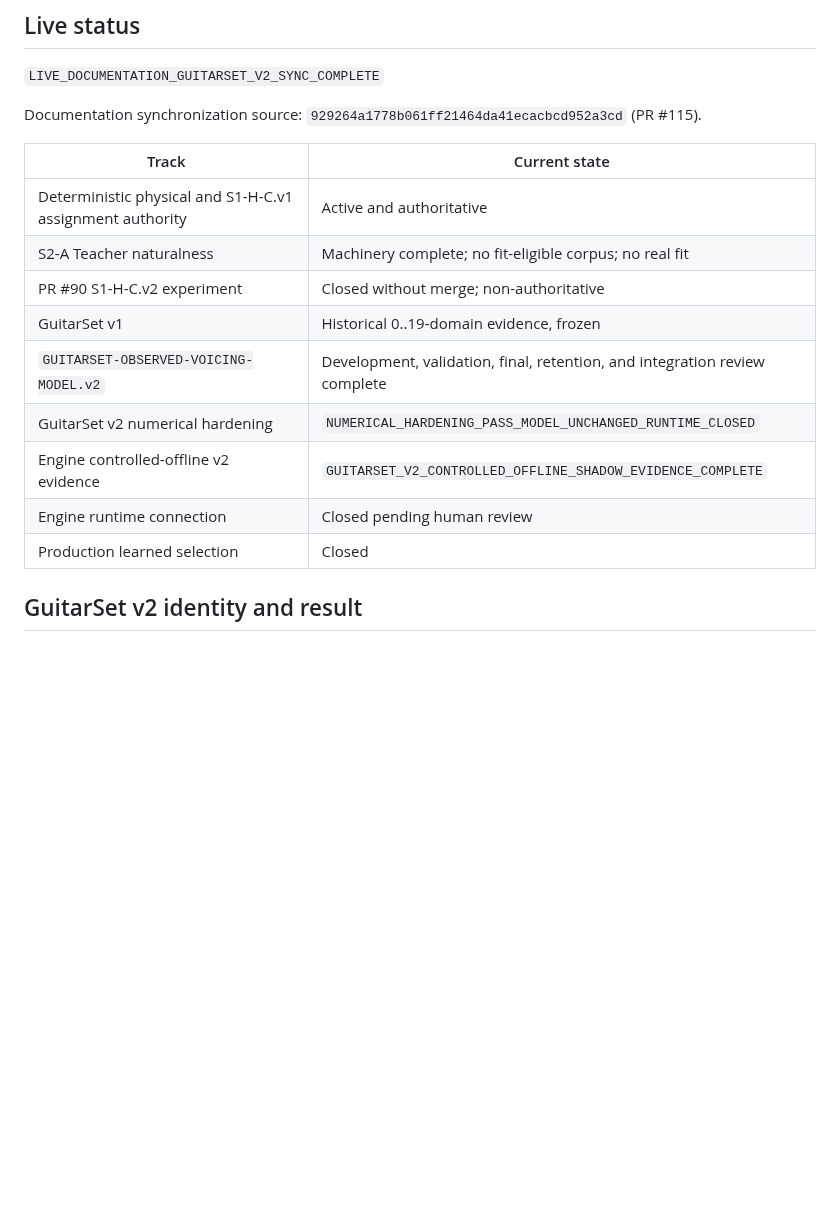
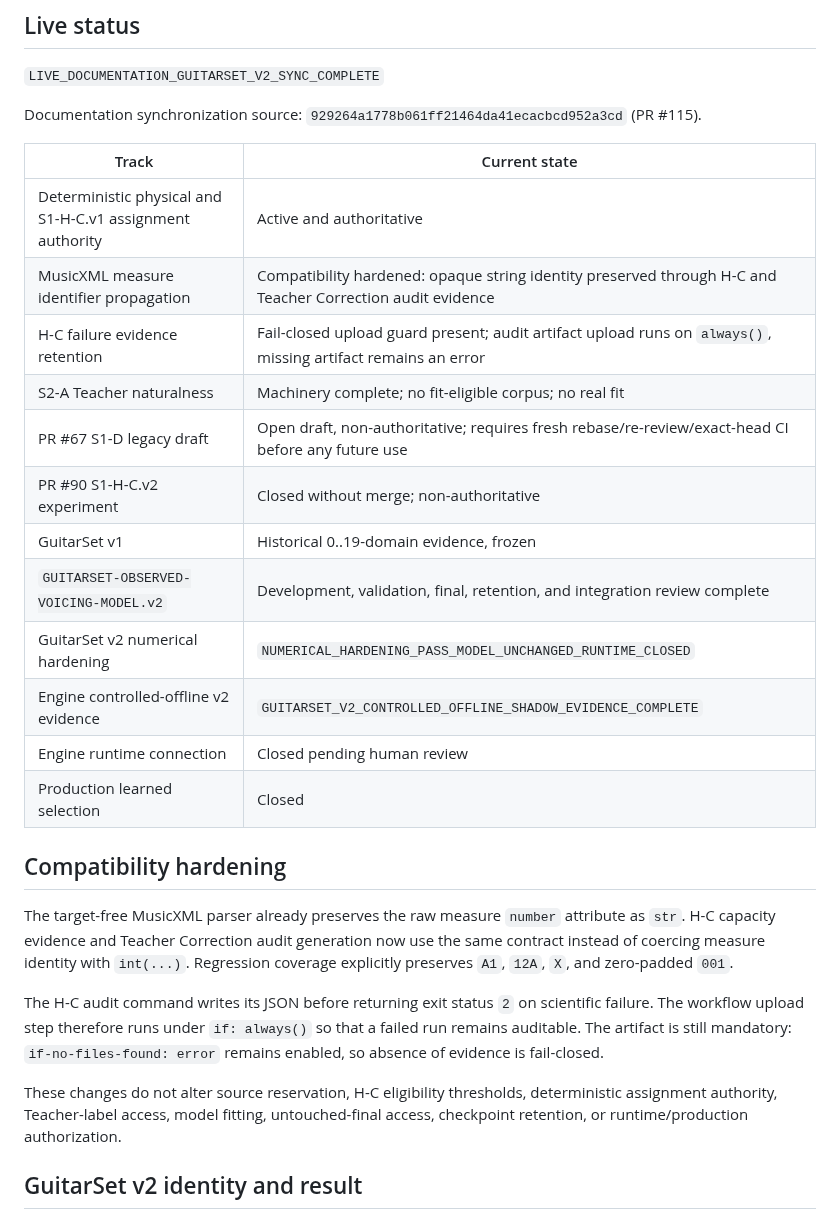
Before and after one commit to khfy7wpr5p-maker/st-guitar-fingering-training, a Markdown page: STATUS.md, the part around the change. GitHub-like rendering; blank space fills up the shorter version.

Commit message:
Record compatibility hardening status

```diff
--- a/STATUS.md
+++ b/STATUS.md
@@ -9,7 +9,10 @@ Documentation synchronization source: `929264a1778b061ff21464da41ecacbcd952a3cd`
 | Track | Current state |
 |---|---|
 | Deterministic physical and S1-H-C.v1 assignment authority | Active and authoritative |
+| MusicXML measure identifier propagation | Compatibility hardened: opaque string identity preserved through H-C and Teacher Correction audit evidence |
+| H-C failure evidence retention | Fail-closed upload guard present; audit artifact upload runs on `always()`, missing artifact remains an error |
 | S2-A Teacher naturalness | Machinery complete; no fit-eligible corpus; no real fit |
+| PR #67 S1-D legacy draft | Open draft, non-authoritative; requires fresh rebase/re-review/exact-head CI before any future use |
 | PR #90 S1-H-C.v2 experiment | Closed without merge; non-authoritative |
 | GuitarSet v1 | Historical 0..19-domain evidence, frozen |
 | `GUITARSET-OBSERVED-VOICING-MODEL.v2` | Development, validation, final, retention, and integration review complete |
@@ -17,6 +20,14 @@ Documentation synchronization source: `929264a1778b061ff21464da41ecacbcd952a3cd`
 | Engine controlled-offline v2 evidence | `GUITARSET_V2_CONTROLLED_OFFLINE_SHADOW_EVIDENCE_COMPLETE` |
 | Engine runtime connection | Closed pending human review |
 | Production learned selection | Closed |
+
+## Compatibility hardening
+
+The target-free MusicXML parser already preserves the raw measure `number` attribute as `str`. H-C capacity evidence and Teacher Correction audit generation now use the same contract instead of coercing measure identity with `int(...)`. Regression coverage explicitly preserves `A1`, `12A`, `X`, and zero-padded `001`.
+
+The H-C audit command writes its JSON before returning exit status `2` on scientific failure. The workflow upload step therefore runs under `if: always()` so that a failed run remains auditable. The artifact is still mandatory: `if-no-files-found: error` remains enabled, so absence of evidence is fail-closed.
+
+These changes do not alter source reservation, H-C eligibility thresholds, deterministic assignment authority, Teacher-label access, model fitting, untouched-final access, checkpoint retention, or runtime/production authorization.
 
 ## GuitarSet v2 identity and result
 
```
